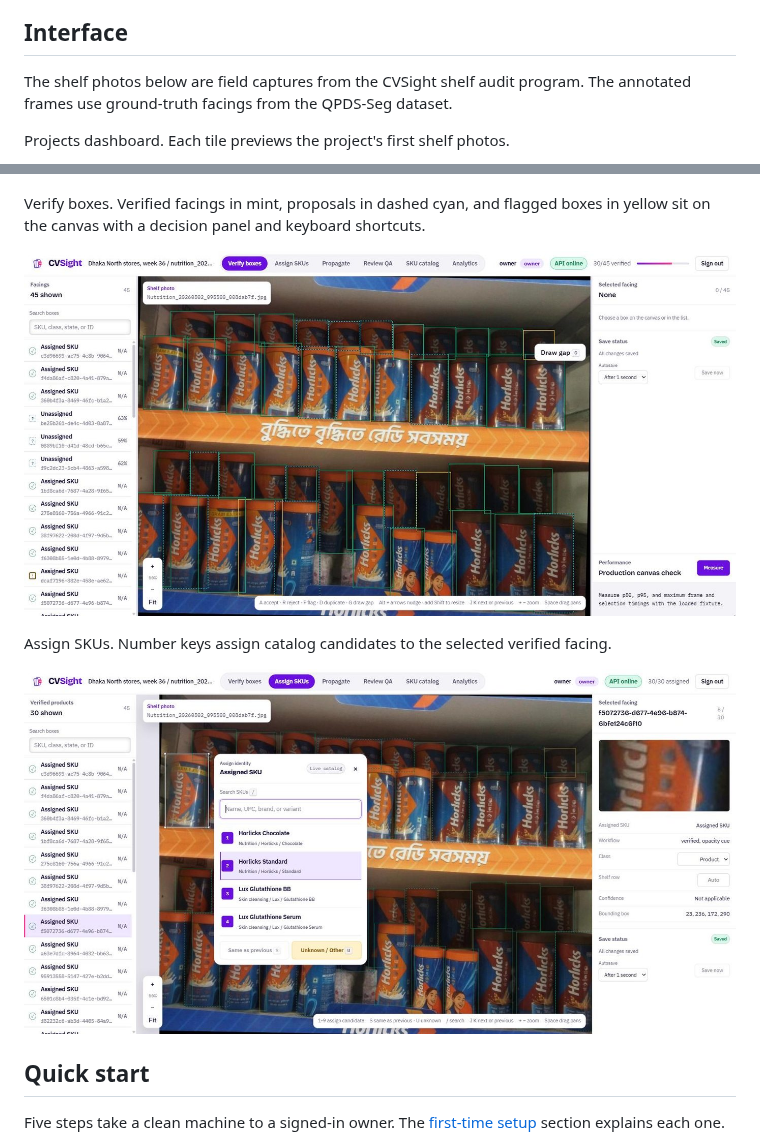
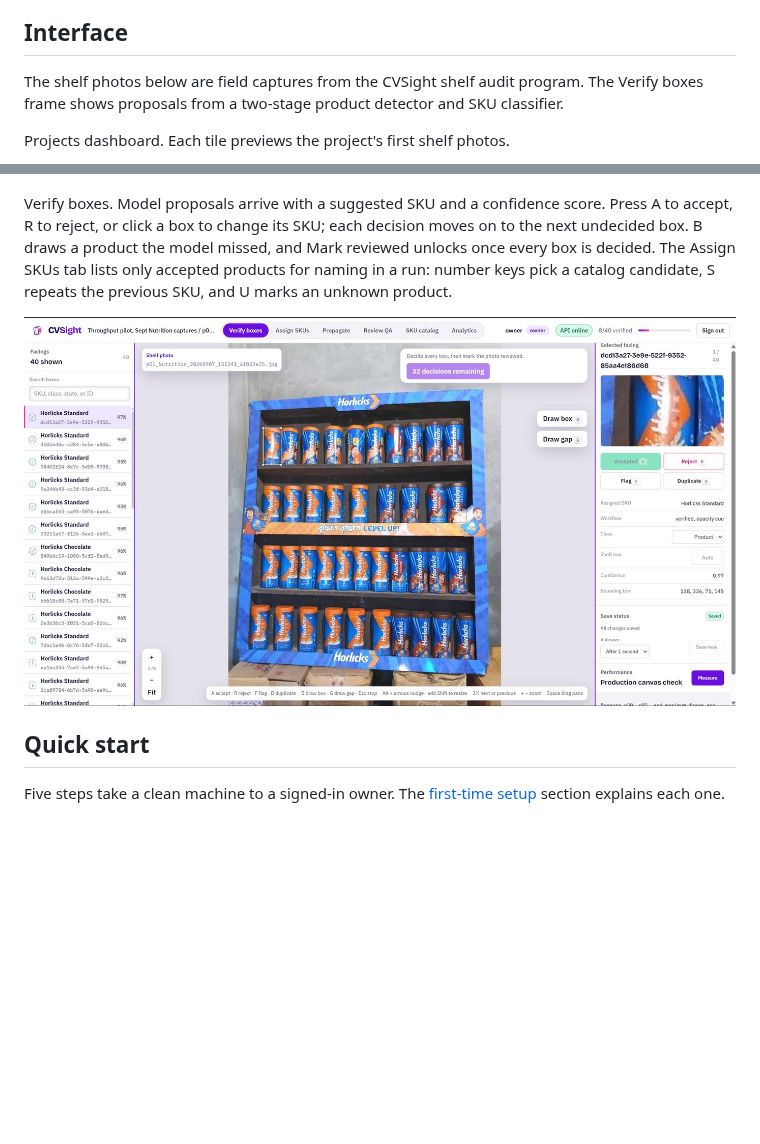
Before and after one commit to atikulmunna/CVSight, a Markdown page: README.md, 2 parts joined by grey strips. Drawn GitHub-style; pictures changed too: docs/screenshots/assign-skus.jpg (deleted), docs/screenshots/verify-boxes.jpg; blank space fills up the shorter version.

Commit message:
Show the model-assisted verify flow in the README
The verify and assign screenshots both showed the "Assigned SKU" placeholder
in every row. Replace the verify screenshot with a pre-labeled Horlicks shelf
that shows model proposals with SKU names, confidence, and the review bar, and
fold the Assign SKUs tab into its caption instead of a near-identical image.

```diff
--- a/README.md
+++ b/README.md
@@ -44,7 +44,7 @@ PostgreSQL connectivity, and an Alembic migration path.
 ## Interface
 
 The shelf photos below are field captures from the CVSight shelf audit program. The
-annotated frames use ground-truth facings from the QPDS-Seg dataset.
+Verify boxes frame shows proposals from a two-stage product detector and SKU classifier.
 
 Projects dashboard. Each tile previews the project's first shelf photos.
 
@@ -59,14 +59,14 @@ Images. Upload shelf photos, filter by labeling state, and open one for annotati
 
 ![Project images grid with status chips](docs/screenshots/images.jpg)
 
-Verify boxes. Verified facings in mint, proposals in dashed cyan, and flagged boxes in
-yellow sit on the canvas with a decision panel and keyboard shortcuts.
+Verify boxes. Model proposals arrive with a suggested SKU and a confidence score. Press
+A to accept, R to reject, or click a box to change its SKU; each decision moves on to
+the next undecided box. B draws a product the model missed, and Mark reviewed unlocks
+once every box is decided. The Assign SKUs tab lists only accepted products for naming
+in a run: number keys pick a catalog candidate, S repeats the previous SKU, and U marks
+an unknown product.
 
-![Verify boxes workspace with a selected facing](docs/screenshots/verify-boxes.jpg)
-
-Assign SKUs. Number keys assign catalog candidates to the selected verified facing.
-
-![Assign SKUs workspace with the catalog picker open](docs/screenshots/assign-skus.jpg)
+![Verify boxes workspace with model proposals, SKU names, and the review bar](docs/screenshots/verify-boxes.jpg)
 
 ## Quick start
 
```
